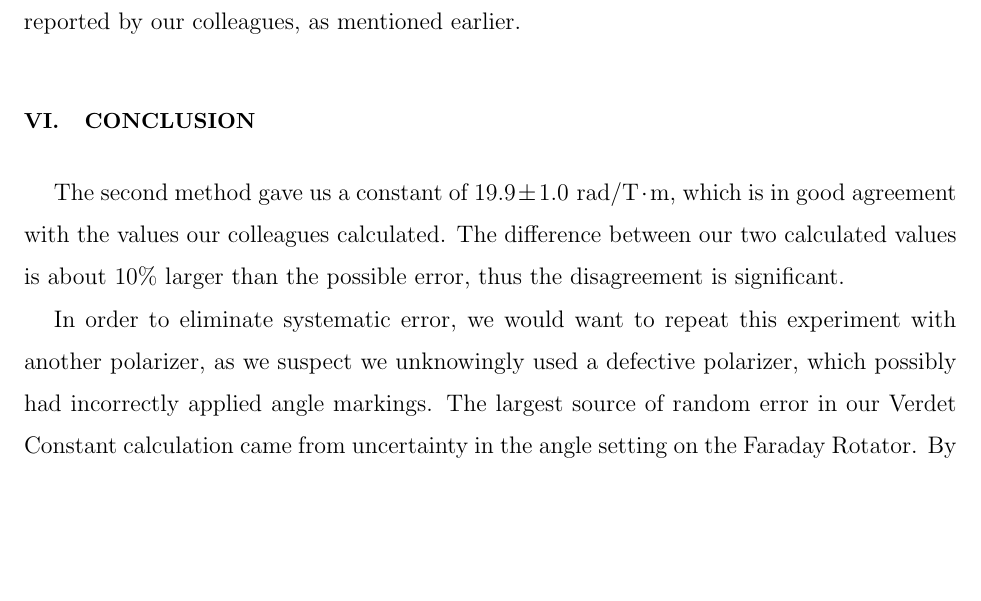
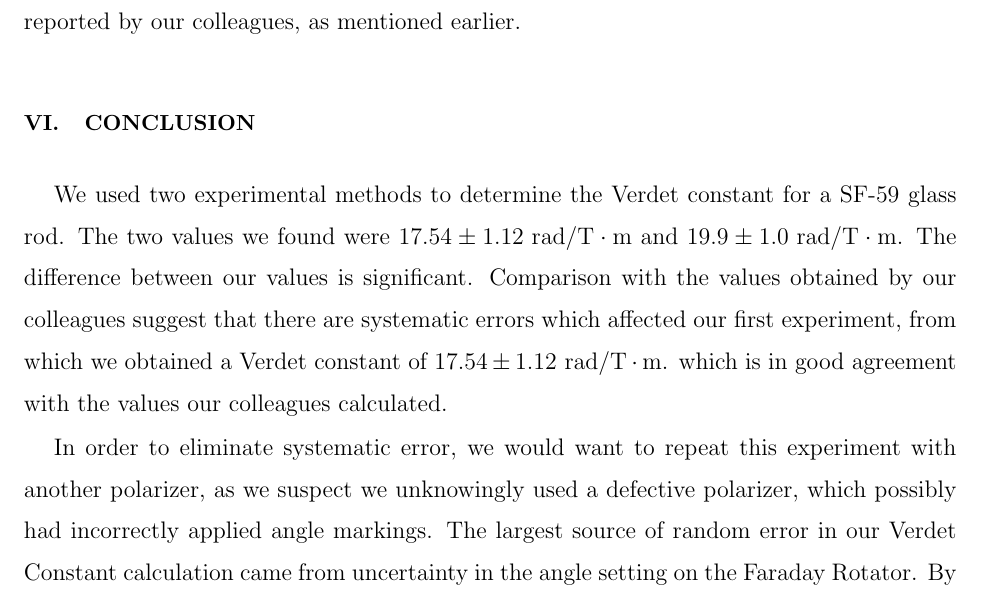
Before and after one commit to iliparti/Report_Draft, a LaTeX paper (Report_Draft.tex): part of page 10 of 11 before the commit and part of page 10 of 12 after it, cut so that both start at the same text, the shorter picture padded with empty space. Compiled offline with pdfLaTeX.

Commit message:
Edited 1st par conclusion

```diff
--- a/Report_Draft.tex
+++ b/Report_Draft.tex
@@ -182,7 +182,7 @@ Method 2 involved parameters which did not depend on the accuracy of the phase o
 It was in agreement with the values reported by our colleagues, as mentioned earlier.}
 
 \section{Conclusion}
-The second method gave us a constant of $19.9 \pm 1.0 \mathrm{~rad/T} \cdot \textrm{m}$, which is in good agreement with the values our colleagues calculated.  The difference between our two calculated values is about $10\%$ larger than the possible error, thus the disagreement is significant.
+We used two experimental methods to determine the Verdet constant for a SF-59 glass rod. The two values we found were $17.54 \pm 1.12 \mathrm{~rad/T} \cdot \textrm{m}$ and $19.9 \pm 1.0 \mathrm{~rad/T} \cdot \textrm{m}$. The difference between our values is significant. Comparison with the values obtained by our colleagues suggest that there are systematic errors which affected our first experiment, from which we obtained a Verdet constant of $17.54 \pm 1.12 \mathrm{~rad/T} \cdot \textrm{m}$. which is in good agreement with the values our colleagues calculated.
 
 In order to eliminate systematic error, we would want to repeat this experiment with another polarizer, as we suspect we unknowingly used a defective polarizer, which possibly had incorrectly applied angle markings.  The largest source of random error in our Verdet Constant calculation came from uncertainty in the angle setting on the Faraday Rotator.  By eye, we did out best to set the rotator to a desired polarization angle, but uncertainty was always within $\pm$ one degree.  We would want to repeat this experiment using a method to automate the setting of the polarization angle on the rotatable polarizer (perhaps using an automatic turning device) in order to reduce our angle uncertainty.  Repeating this experiment using a different polarizer and reducing the error in our angle setting would give us a chance to probe the significance of the disagreement in our measurements.  Do they disagree due to the systematic error present in the firs method resulting from a possibly defective polarizer, or is their disagreement due to our rather large random errors primarily coming from angle setting.    Our (perhaps optimistic) conclusion is that, provided we repeat the experiment with a well-calibrated polarizer and implement an automatic turning device, the accuracy and precision of our measurements will increase.  They will have smaller individual errors due to decreased random errors, and they will be closer to the values calculated by our colleagues (this applies mostly to the error calculated via the second method).
 
```
Also changed, not shown: Report_Draft.pdf.
